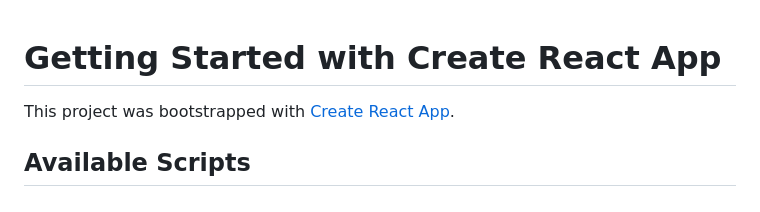
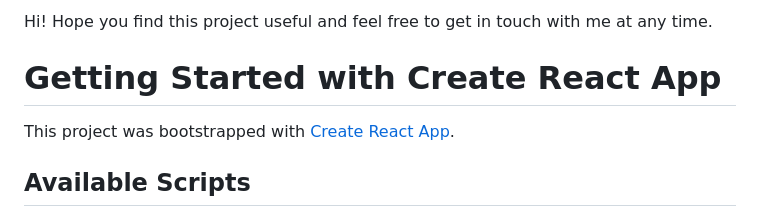
Before and after one commit to MrCots/flashcards-react-v18, a Markdown page: README.md, the part around the change. GitHub-like rendering.

Commit message:
Add greeting message to README

```diff
--- a/README.md
+++ b/README.md
@@ -1,3 +1,6 @@
+Hi! Hope you find this project useful and feel free to get in touch with me at any time.
+
+
 # Getting Started with Create React App
 
 This project was bootstrapped with [Create React App](https://github.com/facebook/create-react-app).
```
